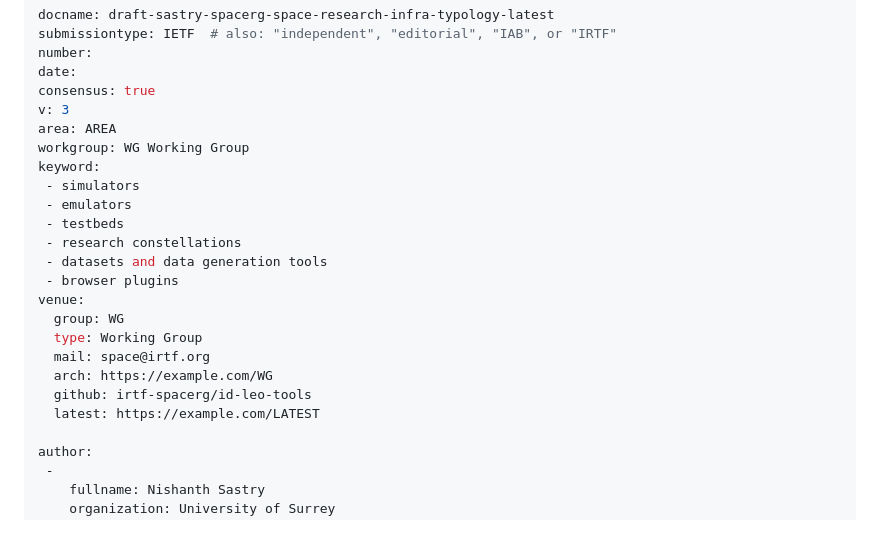
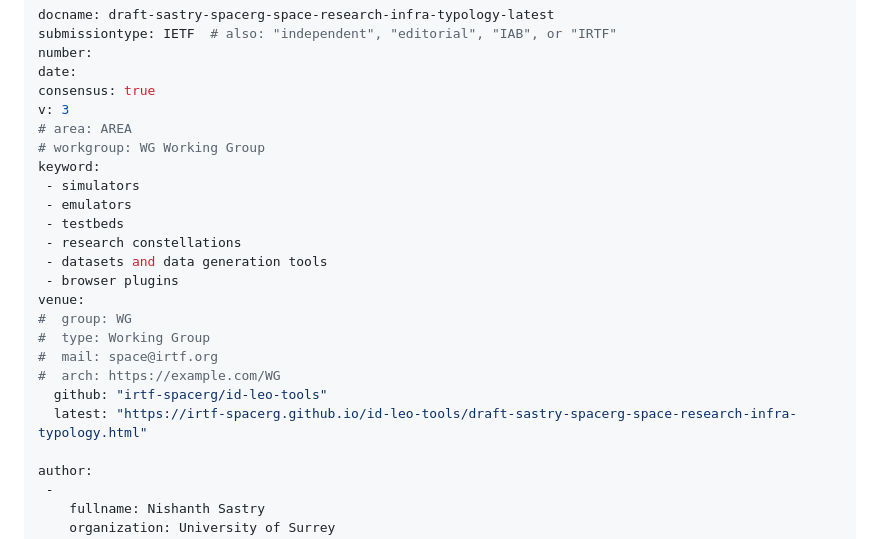
Before and after one commit to irtf-spacerg/id-leo-tools, a Markdown page: draft-sastry-spacerg-space-research-infra-typology.md, the part around the change. Drawn GitHub-style.

Commit message:
Automatic update of venue information

```diff
--- a/draft-sastry-spacerg-space-research-infra-typology.md
+++ b/draft-sastry-spacerg-space-research-infra-typology.md
@@ -9,8 +9,8 @@ number:
 date:
 consensus: true
 v: 3
-area: AREA
-workgroup: WG Working Group
+# area: AREA
+# workgroup: WG Working Group
 keyword:
  - simulators
  - emulators
@@ -19,12 +19,12 @@ keyword:
  - datasets and data generation tools
  - browser plugins
 venue:
-  group: WG
-  type: Working Group
-  mail: space@irtf.org
-  arch: https://example.com/WG
-  github: irtf-spacerg/id-leo-tools
-  latest: https://example.com/LATEST
+#  group: WG
+#  type: Working Group
+#  mail: space@irtf.org
+#  arch: https://example.com/WG
+  github: "irtf-spacerg/id-leo-tools"
+  latest: "https://irtf-spacerg.github.io/id-leo-tools/draft-sastry-spacerg-space-research-infra-typology.html"
 
 author:
  -
```
